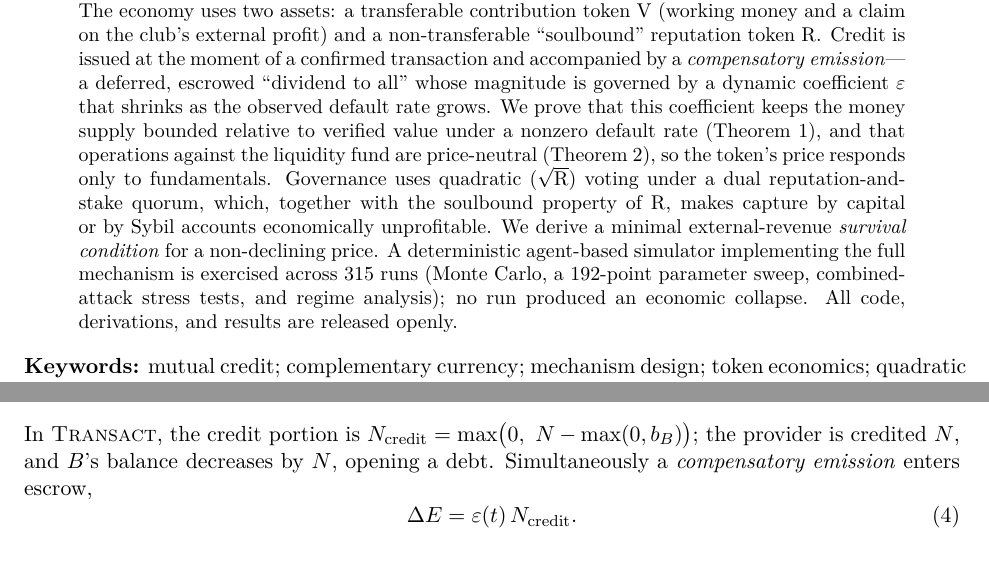
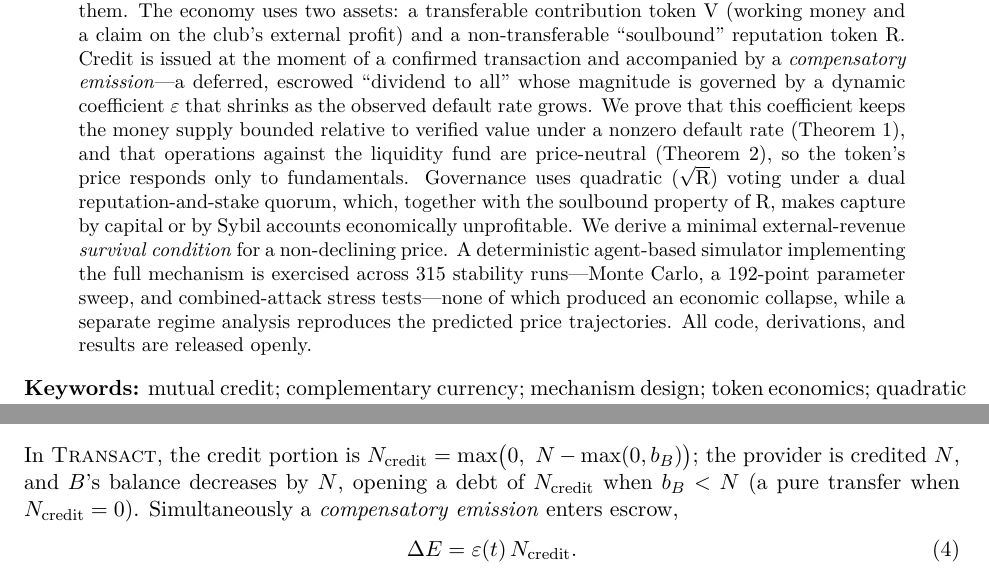
Before and after one commit to fedorello/kredo-model, a LaTeX paper (paper/main.tex): two parts of pages 1 and 4 of 9, joined at a grey line, cut so that both start at the same text. The pictures show the PDF file paper/main.pdf that the author committed with the source.

Commit message:
paper: third review pass — I3 exactness, abstract/315, quorum
- Add cumulative genesis grant term Gamma_t to VerifiedValue so I3 holds
  exactly (Supply contains the genesis pool; previously unaccounted).
- Abstract: state that the 315 runs are MC + sweep + stress; regime
  analysis is a separate qualitative check (the table's 315 excludes it).
- Stake quorum: use max(0,b) in the numerator too (a debtor carries no
  positive stake), matching the denominator.
- Mechanics: make 'opening a debt' precise (debt N_credit iff b_B < N).
- Verified compile: 0 undefined refs, 0 font warnings.

Co-Authored-By: Claude Opus 4.8 (1M context) <noreply@anthropic.com>

```diff
--- a/paper/main.tex
+++ b/paper/main.tex
@@ -39,7 +39,7 @@ with Soulbound Reputation and Compensatory Emission}
 \maketitle
 
 \begin{abstract}
-We present \emph{Kredo}, an economic mechanism designed to reward the creation of value rather than the position of ownership. The design is derived top-down: five philosophical axioms are formalized as seven state invariants, and every transition function is required to preserve them. The economy uses two assets: a transferable contribution token $\V$ (working money and a claim on the club's external profit) and a non-transferable ``soulbound'' reputation token $\R$. Credit is issued at the moment of a confirmed transaction and accompanied by a \emph{compensatory emission}---a deferred, escrowed ``dividend to all'' whose magnitude is governed by a dynamic coefficient $\varepsilon$ that shrinks as the observed default rate grows. We prove that this coefficient keeps the money supply bounded relative to verified value under a nonzero default rate (Theorem~\ref{thm:stability}), and that operations against the liquidity fund are price-neutral (Theorem~\ref{thm:neutrality}), so the token's price responds only to fundamentals. Governance uses quadratic ($\sqrt{\R}$) voting under a dual reputation-and-stake quorum, which, together with the soulbound property of $\R$, makes capture by capital or by Sybil accounts economically unprofitable. We derive a minimal external-revenue \emph{survival condition} for a non-declining price. A deterministic agent-based simulator implementing the full mechanism is exercised across $315$ runs (Monte~Carlo, a $192$-point parameter sweep, combined-attack stress tests, and regime analysis); no run produced an economic collapse. All code, derivations, and results are released openly.
+We present \emph{Kredo}, an economic mechanism designed to reward the creation of value rather than the position of ownership. The design is derived top-down: five philosophical axioms are formalized as seven state invariants, and every transition function is required to preserve them. The economy uses two assets: a transferable contribution token $\V$ (working money and a claim on the club's external profit) and a non-transferable ``soulbound'' reputation token $\R$. Credit is issued at the moment of a confirmed transaction and accompanied by a \emph{compensatory emission}---a deferred, escrowed ``dividend to all'' whose magnitude is governed by a dynamic coefficient $\varepsilon$ that shrinks as the observed default rate grows. We prove that this coefficient keeps the money supply bounded relative to verified value under a nonzero default rate (Theorem~\ref{thm:stability}), and that operations against the liquidity fund are price-neutral (Theorem~\ref{thm:neutrality}), so the token's price responds only to fundamentals. Governance uses quadratic ($\sqrt{\R}$) voting under a dual reputation-and-stake quorum, which, together with the soulbound property of $\R$, makes capture by capital or by Sybil accounts economically unprofitable. We derive a minimal external-revenue \emph{survival condition} for a non-declining price. A deterministic agent-based simulator implementing the full mechanism is exercised across $315$ stability runs---Monte~Carlo, a $192$-point parameter sweep, and combined-attack stress tests---none of which produced an economic collapse, while a separate regime analysis reproduces the predicted price trajectories. All code, derivations, and results are released openly.
 \end{abstract}
 
 \noindent\textbf{Keywords:} mutual credit; complementary currency; mechanism design; token economics; quadratic voting; Sybil resistance; agent-based simulation.
@@ -154,11 +154,11 @@ Thus $s_a = 0.61,\,0.14,\,0.01$ at $z = 2,3,4$. The \emph{review-score} $s_r$ is
 
 Axiom~\ref{ax:price} locates dishonesty not in a ``wrong'' price but in the absence of alternatives; accordingly the mechanism monitors structural market health rather than individual prices. For each service category it tracks a Herfindahl--Hirschman concentration index, the bilateral concentration of a member's counterparties, and short-cycle reciprocity (a signature of wash trading). When a category or cluster is flagged, the response is graduated and non-price: reduced credit limits for the implicated cluster, an elevated audit rate, suspension of compensatory emission on suspect transactions, and, in the limit, escalation to a community vote. The mechanism thus defends the \emph{conditions} of honest exchange---transparency and the availability of alternatives---rather than dictating terms.
 
-\section{Emission and the compensation coefficient}
+\section{Emission and the compensation coefficient}\label{sec:emission}
 
 \subsection{Mechanics}
 
-In \textsc{Transact}, the credit portion is $N_{\mathrm{credit}} = \max\bigl(0,\ N - \max(0,b_B)\bigr)$; the provider is credited $N$, and $B$'s balance decreases by $N$, opening a debt. Simultaneously a \emph{compensatory emission} enters escrow,
+In \textsc{Transact}, the credit portion is $N_{\mathrm{credit}} = \max\bigl(0,\ N - \max(0,b_B)\bigr)$; the provider is credited $N$, and $B$'s balance decreases by $N$, opening a debt of $N_{\mathrm{credit}}$ when $b_B < N$ (a pure transfer when $N_{\mathrm{credit}}=0$). Simultaneously a \emph{compensatory emission} enters escrow,
 \begin{equation}\label{eq:comp}
 \Delta E = \varepsilon(t)\, N_{\mathrm{credit}} .
 \end{equation}
@@ -208,7 +208,7 @@ Reputation accrues through concave (activity) and linear (quality) terms and bur
 \end{align}
 with $\gamma_4 = 100$: proven fraud erases years of reputation. Concavity in bulk actions prevents reputation farming by volume.
 
-Voting power is $\sqrt{\R(m)}$. Strategic decisions require a \emph{dual quorum}: a reputation quorum $\sum_{\text{voters}}\sqrt{r}\,\big/\sum_{M}\sqrt{r} > \theta$ and a stake quorum $\sum_{\text{voters}} b \,\big/ \sum_{M}\max(0,b) > \theta$, with $\theta = 0.5$ ($0.66$ for constitutional changes). Because $\R$ and $\V$ are distributed differently, the dual quorum blocks capture by activists and by whales simultaneously. A distinguished set of provisions is \emph{constitutional}---the seven invariants, the soulbound property of $\R$, and the prohibitions on pre-mine, founder allocations, and class-specific rules---and is amendable only by super-majority referendum, never by ordinary parameter governance.
+Voting power is $\sqrt{\R(m)}$. Strategic decisions require a \emph{dual quorum}: a reputation quorum $\sum_{\text{voters}}\sqrt{r}\,\big/\sum_{M}\sqrt{r} > \theta$ and a stake quorum $\sum_{\text{voters}} \max(0,b) \,\big/ \sum_{M}\max(0,b) > \theta$, with $\theta = 0.5$ ($0.66$ for constitutional changes). Because $\R$ and $\V$ are distributed differently, the dual quorum blocks capture by activists and by whales simultaneously. A distinguished set of provisions is \emph{constitutional}---the seven invariants, the soulbound property of $\R$, and the prohibitions on pre-mine, founder allocations, and class-specific rules---and is amendable only by super-majority referendum, never by ordinary parameter governance.
 
 \begin{proposition}[Capital and Sybil resistance]\label{prop:sybil}
 Under invariant (I6), an attacker with arbitrary capital obtains zero reputation votes, since $\R$ is non-transferable. A Sybil attacker operating $k$ accounts of base reputation $r_0$ obtains $k\sqrt{r_0}$ reputation votes; to reach a target of $q$ votes requires $k = q^2/r_0$ accounts. At $r_0 = 0.5$, $q = 100$ votes require $2\times 10^4$ accounts, each of which must clear identity screening and perform genuine activity to earn any $\R$.
```
Also changed, not shown: paper/main.pdf, paper/main.tex (4 more changed lines).
